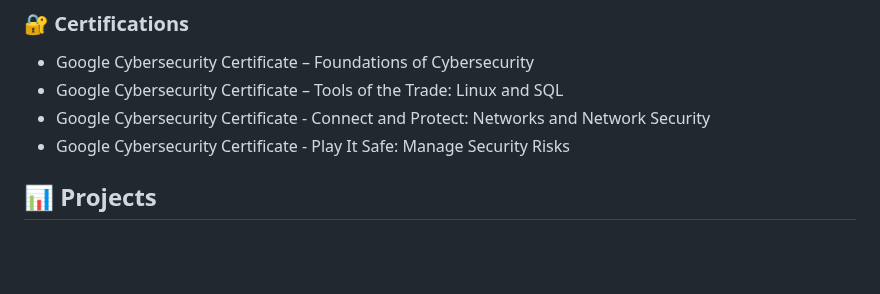
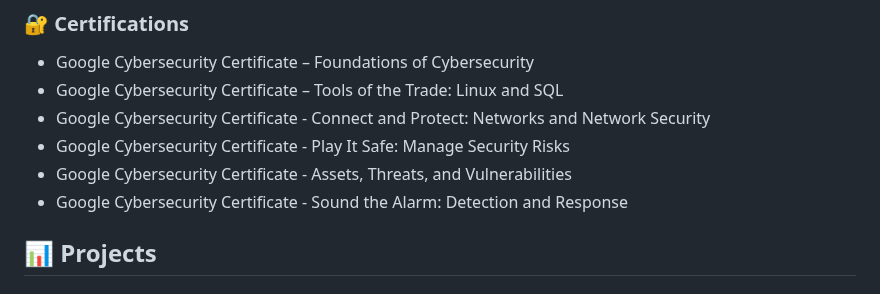
Before and after one commit to CyberBeastKing/CyberBeastKing.github.io, a Markdown page: README.md, the part around the change. GitHub-like rendering; blank space fills up the shorter version.

```diff
--- a/README.md
+++ b/README.md
@@ -24,6 +24,8 @@ Passionate about ethical hacking, Linux, cloud security, and staying curious.
 - Google Cybersecurity Certificate - Connect and Protect: Networks and Network
 Security
 - Google Cybersecurity Certificate - Play It Safe: Manage Security Risks
+- Google Cybersecurity Certificate - Assets, Threats, and Vulnerabilities
+- Google Cybersecurity Certificate - Sound the Alarm: Detection and Response
 
 ## 📊 Projects
 
```
